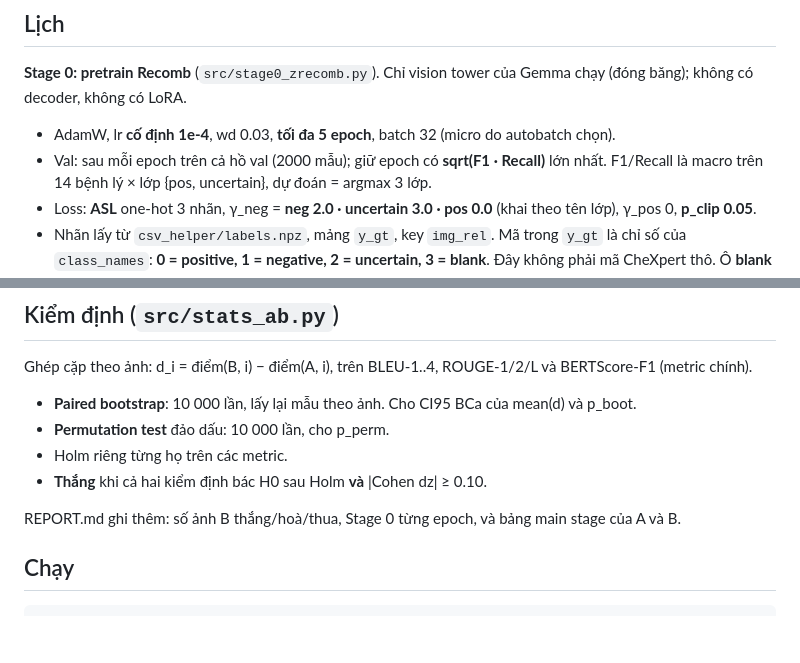
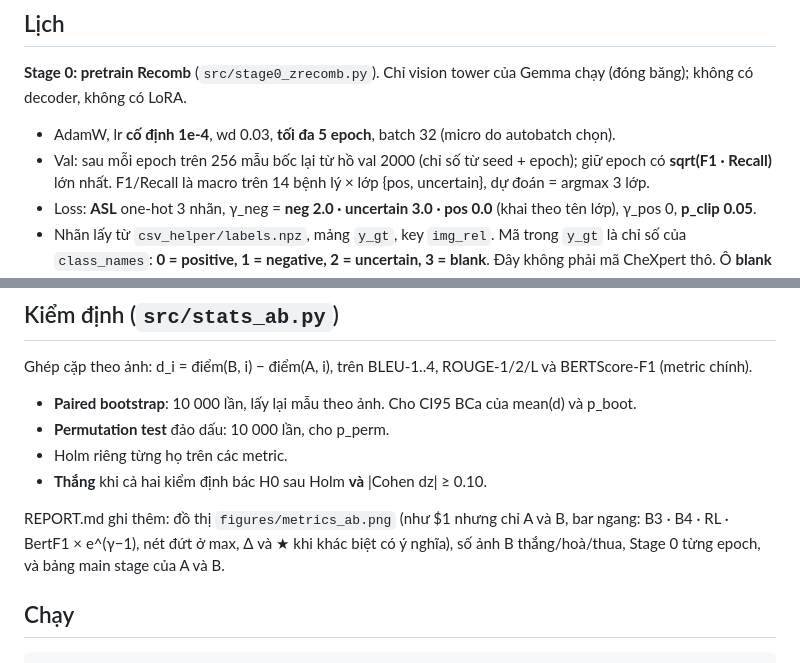
Before and after one commit to KenteaKe11/RGExp_proj, a Markdown page: README.md, 2 parts joined by grey strips. Drawn GitHub-style; blank space fills up the shorter version.

Commit message:
re-config reports 2

```diff
--- a/README.md
+++ b/README.md
@@ -39,7 +39,7 @@ autocast bf16.
 Gemma chạy (đóng băng); không có decoder, không có LoRA.
 
 * AdamW, lr **cố định 1e-4**, wd 0.03, **tối đa 5 epoch**, batch 32 (micro do autobatch chọn).
-* Val: sau mỗi epoch trên cả hồ val (2000 mẫu); giữ epoch có
+* Val: sau mỗi epoch trên 256 mẫu bốc lại từ hồ val 2000 (chỉ số từ seed + epoch); giữ epoch có
   **sqrt(F1 · Recall)** lớn nhất. F1/Recall là macro trên 14 bệnh lý × lớp
   {pos, uncertain}, dự đoán = argmax 3 lớp.
 * Loss: **ASL** one-hot 3 nhãn, γ_neg = **neg 2.0 · uncertain 3.0 · pos 0.0**
@@ -81,7 +81,7 @@ và BERTScore-F1 (metric chính).
 * Holm riêng từng họ trên các metric.
 * **Thắng** khi cả hai kiểm định bác H0 sau Holm **và** |Cohen dz| ≥ 0.10.
 
-REPORT.md ghi thêm: số ảnh B thắng/hoà/thua, Stage 0 từng epoch, và bảng main
+REPORT.md ghi thêm: đồ thị `figures/metrics_ab.png` (như $1 nhưng chỉ A và B, bar ngang: B3 · B4 · RL · BertF1 × e^(γ−1), nét đứt ở max, Δ và ★ khi khác biệt có ý nghĩa), số ảnh B thắng/hoà/thua, Stage 0 từng epoch, và bảng main
 stage của A và B.
 
 ## Chạy
```
Also changed, not shown: Claude outputs/metrics_ab_preview.png (added), 6 other files.
